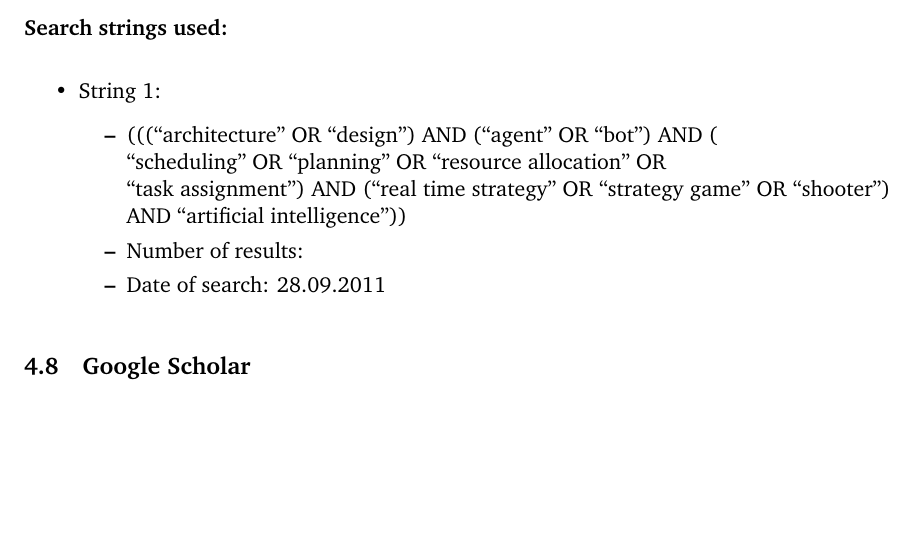
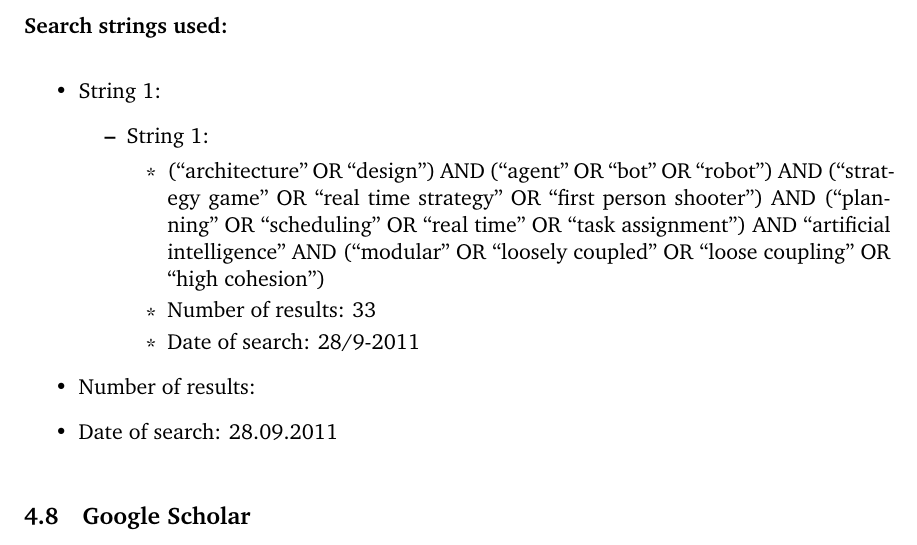
Before and after one commit to kenjiqq/slr-scbw, a LaTeX document (slr.tex, which reads sections/search_engines.tex): part of page 11 of 28, cut so that both start at the same text, the shorter picture padded with empty space. Compiled offline with pdfLaTeX.

Commit message:
Update sections/search_engines.tex

```diff
--- a/sections/search_engines.tex
+++ b/sections/search_engines.tex
@@ -114,7 +114,14 @@
 \begin{itemize}
 \item String 1:
 \begin{itemize}
-\item (((``architecture'' OR ``design'') AND (``agent'' OR ``bot'') AND (\newline``scheduling'' OR ``planning'' OR ``resource allocation'' OR \newline``task assignment'') AND (``real time strategy'' OR ``strategy game'' OR ``shooter'') AND ``artificial intelligence''))
+\item String 1:
+\begin{itemize}
+\item (``architecture'' OR ``design'') AND (``agent'' OR ``bot'' OR ``robot'') AND (``strategy game'' OR ``real time strategy'' OR ``first person shooter'') AND (``planning'' OR ``scheduling'' OR ``real time'' OR ``task assignment'') AND ``artificial intelligence'' AND (``modular'' OR ``loosely coupled'' OR ``loose coupling'' OR ``high cohesion'')
+\item Number of results: 33
+\item Date of search: 28/9-2011
+\end{itemize}
+\end{itemize}
+
 \item Number of results:
 \item Date of search: 28.09.2011
 \end{itemize}
```
